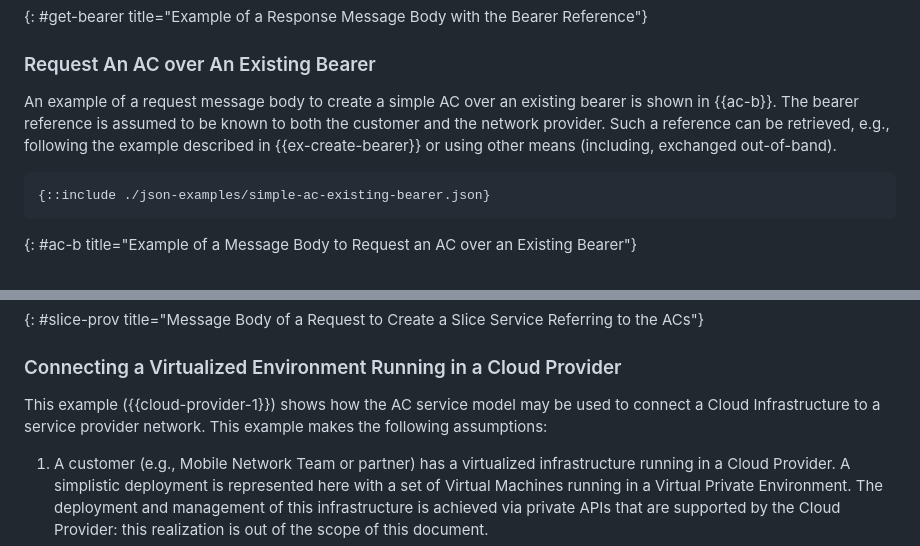
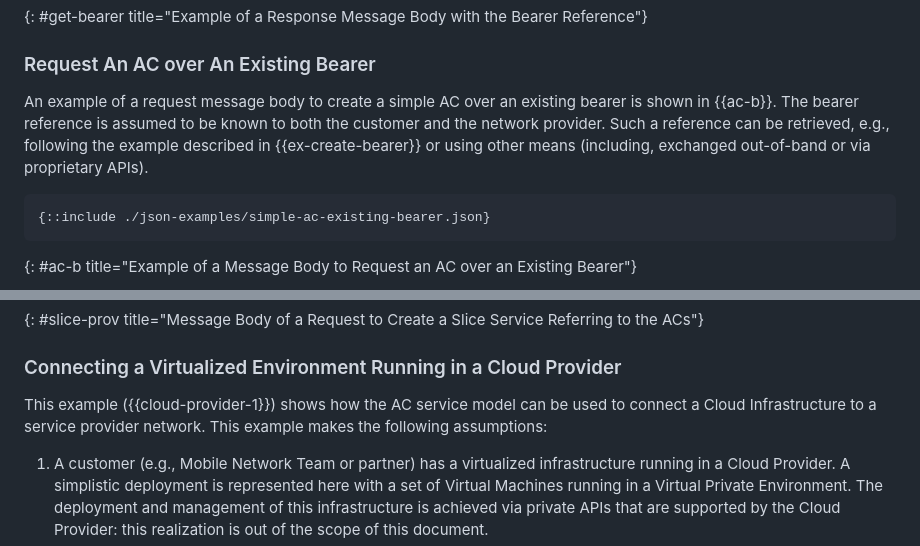
Before and after one commit to robric/attachment-circuit-model, a Markdown page: draft-boro-opsawg-teas-attachment-circuit.md, 2 parts joined by grey strips. Rendered like a GitHub page.

```diff
--- a/draft-boro-opsawg-teas-attachment-circuit.md
+++ b/draft-boro-opsawg-teas-attachment-circuit.md
@@ -230,7 +230,7 @@ A bearer-reference is then generated by the controller for this bearer. {{get-be
 
 ### Request An AC over An Existing Bearer
 
-An example of  a request message body to create a simple AC over an existing bearer is shown in {{ac-b}}. The bearer reference is assumed to be known to both the customer and the network provider. Such a reference can be retrieved, e.g., following the example described in {{ex-create-bearer}} or using other means (including, exchanged out-of-band).
+An example of  a request message body to create a simple AC over an existing bearer is shown in {{ac-b}}. The bearer reference is assumed to be known to both the customer and the network provider. Such a reference can be retrieved, e.g., following the example described in {{ex-create-bearer}} or using other means (including, exchanged out-of-band or via proprietary APIs).
 
 ~~~~
 {::include ./json-examples/simple-ac-existing-bearer.json}
@@ -364,7 +364,7 @@ Network Functions are deployed within each site.
 
 ### Connecting a Virtualized Environment Running in a Cloud Provider
 
-This example ({{cloud-provider-1}}) shows how the AC service model may be used to connect a Cloud Infrastructure to a service provider network. This example makes the following assumptions:
+This example ({{cloud-provider-1}}) shows how the AC service model can be used to connect a Cloud Infrastructure to a service provider network. This example makes the following assumptions:
 
 1.	A customer (e.g., Mobile Network Team or partner) has a virtualized infrastructure running in a Cloud Provider. A simplistic deployment is represented here with a set of Virtual Machines running in a Virtual Private Environment. The deployment and management of this infrastructure is achieved via private APIs that are supported by the Cloud Provider: this realization is out of the scope of this document.
 1.	The connectivity to the Data Center is achieved thanks to a service based on direct attachment (physical connection), which is delivered upon ordering via an API exposed by the Cloud Provider. When ordering that connection, a unique "Connection Identifier" is generated and returned via the API.
```
Also changed, not shown: other parts of draft-boro-opsawg-teas-attachment-circuit.md (+44 -40 lines).
